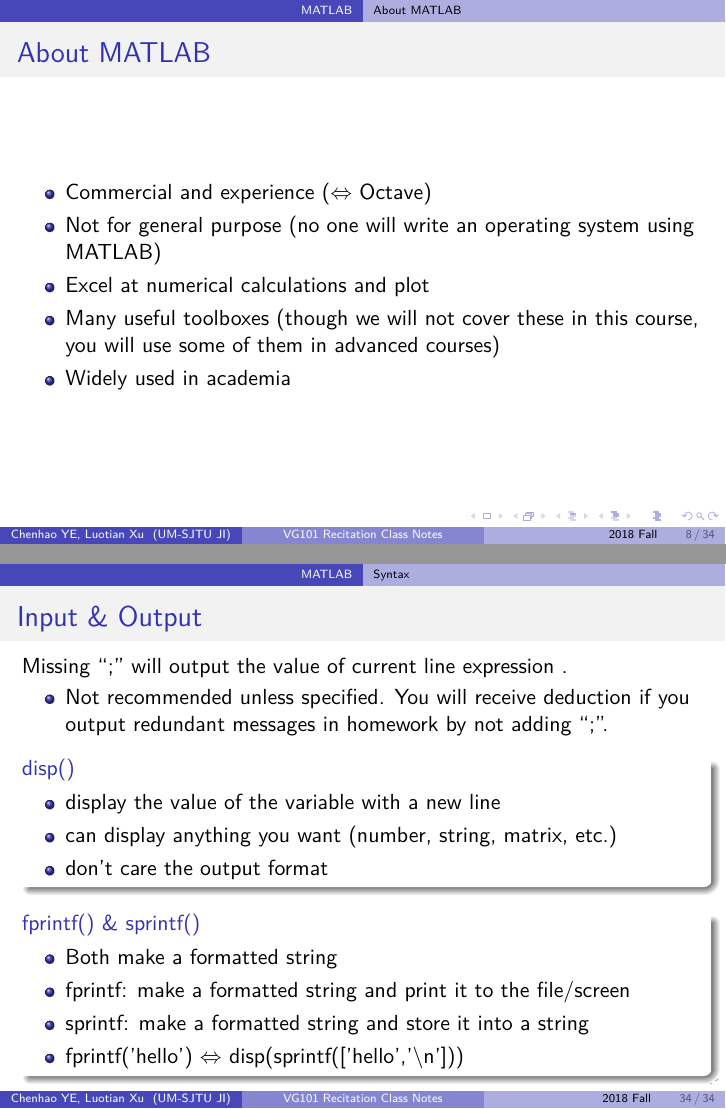
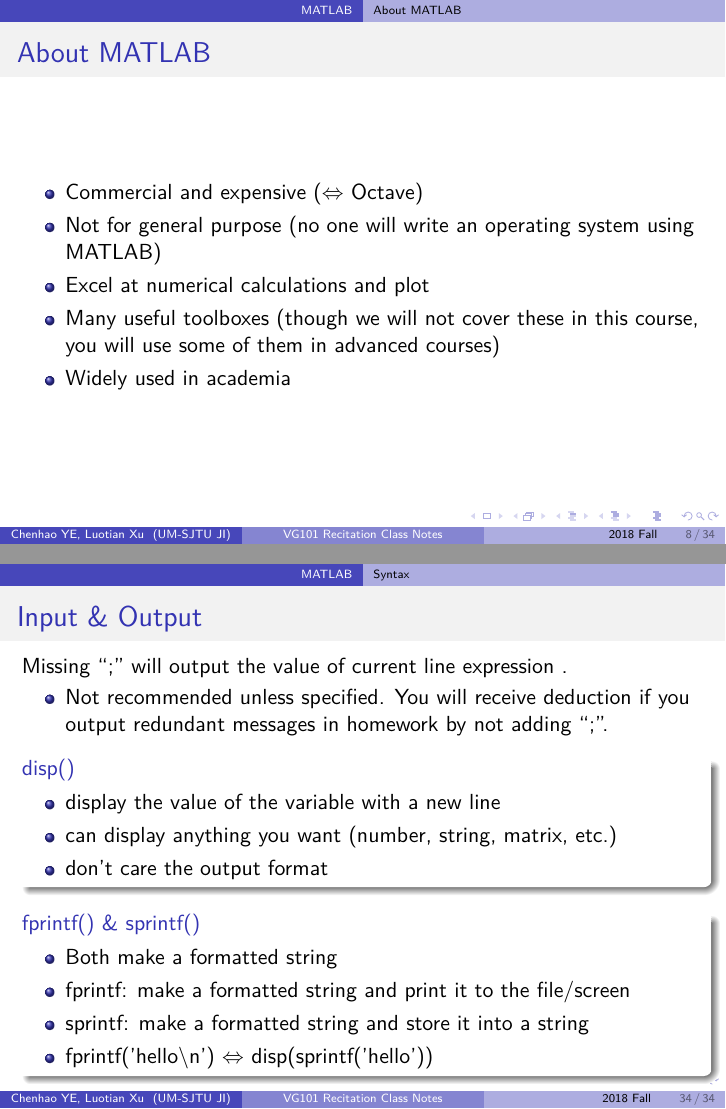
Before and after one commit to chenhao-ye/VG101-Recitation-Class-Notes, LaTeX slides (VG101-Recitation-Class-Notes-main.tex, which reads MATLAB.tex): pages 8 and 34 of 34, joined at a grey line. The pictures show the PDF file VG101-Recitation-Class-Notes-main.pdf that the author committed with the source.

Commit message:
fix some incorrectness

```diff
--- a/MATLAB.tex
+++ b/MATLAB.tex
@@ -22,7 +22,7 @@
 }
 \begin{frame}{About MATLAB}
 \begin{itemize}
-\item Commercial and experience ($\Leftrightarrow$ Octave)
+\item Commercial and expensive ($\Leftrightarrow$ Octave)
 \item Not for general purpose (no one will write an operating system using MATLAB)
 \item Excel at numerical calculations and plot
 \item Many useful toolboxes (though we will not cover these in this course, you will use some of them in advanced courses)
@@ -406,7 +406,7 @@
 		\item Both make a formatted string
 		\item fprintf: make a formatted string and print it to the file/screen
 		\item sprintf: make a formatted string and store it into a string
-		\item fprintf('hello') $\Leftrightarrow$ disp(sprintf(['hello','\textbackslash n']))
+		\item fprintf('hello\textbackslash n') $\Leftrightarrow$ disp(sprintf('hello'))
 	\end{itemize}
 \end{block}
 \end{frame}
```
Also changed, not shown: VG101-Recitation-Class-Notes-main.pdf.
